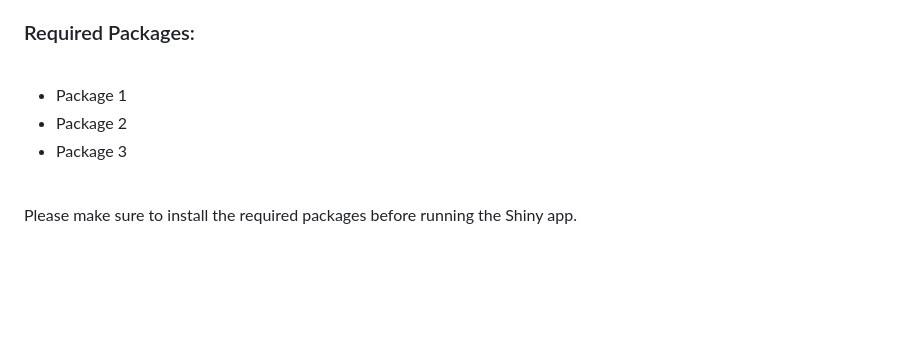
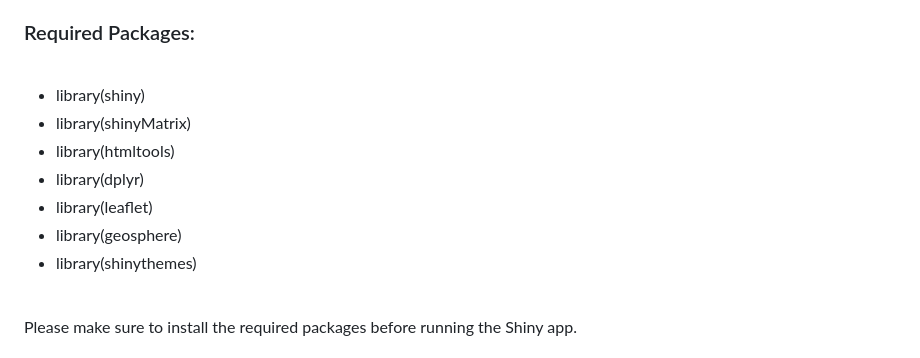
Before and after one commit to landimc8/tsp-heuristics-shiny, a Markdown page: README.md, the part around the change. GitHub-like rendering; blank space fills up the shorter version.

```diff
--- a/README.md
+++ b/README.md
@@ -40,9 +40,13 @@ Before proceeding, ensure that you have the following:
 
 <br>
 
-- Package 1
-- Package 2
-- Package 3
+- library(shiny)
+- library(shinyMatrix)
+- library(htmltools)
+- library(dplyr)
+- library(leaflet)
+- library(geosphere)
+- library(shinythemes)
 
 <br>
 
```
